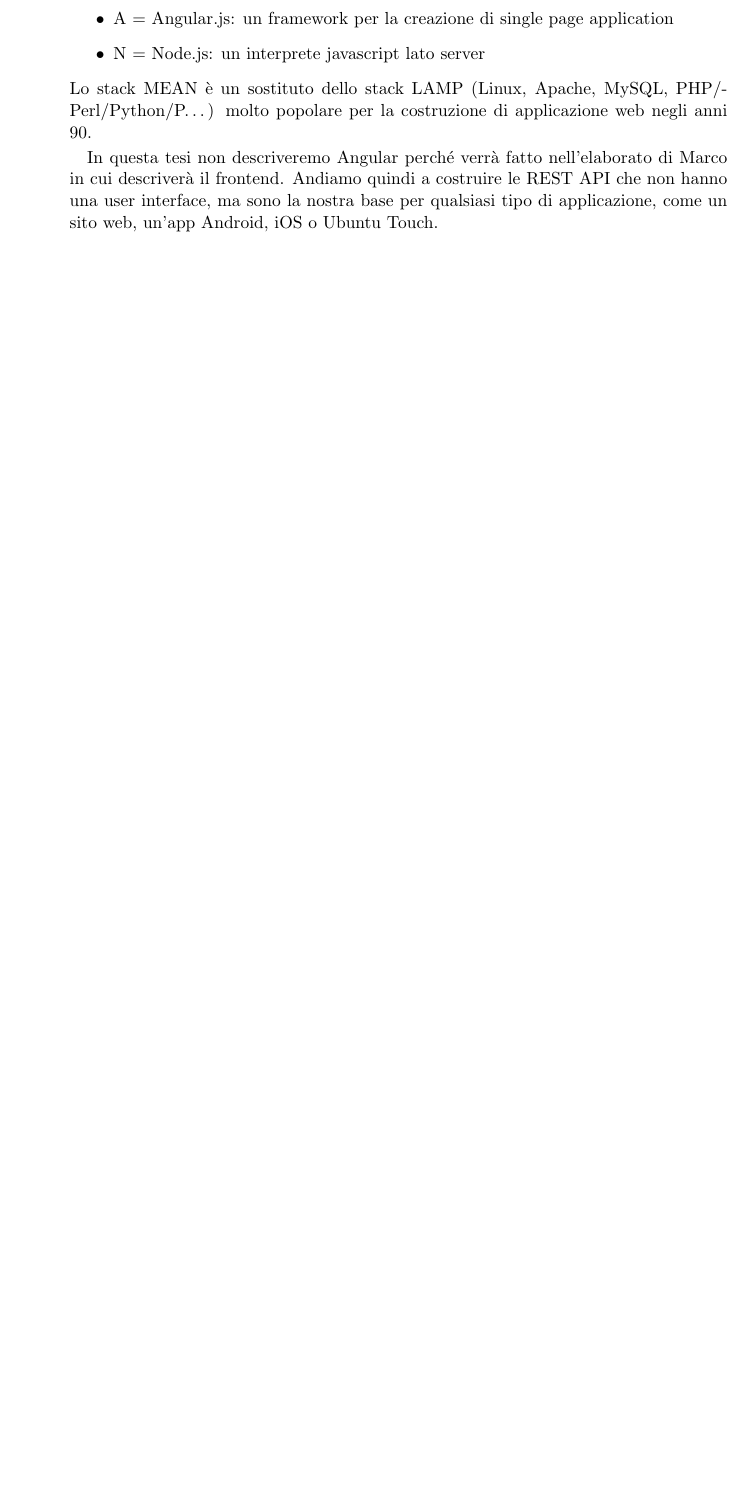
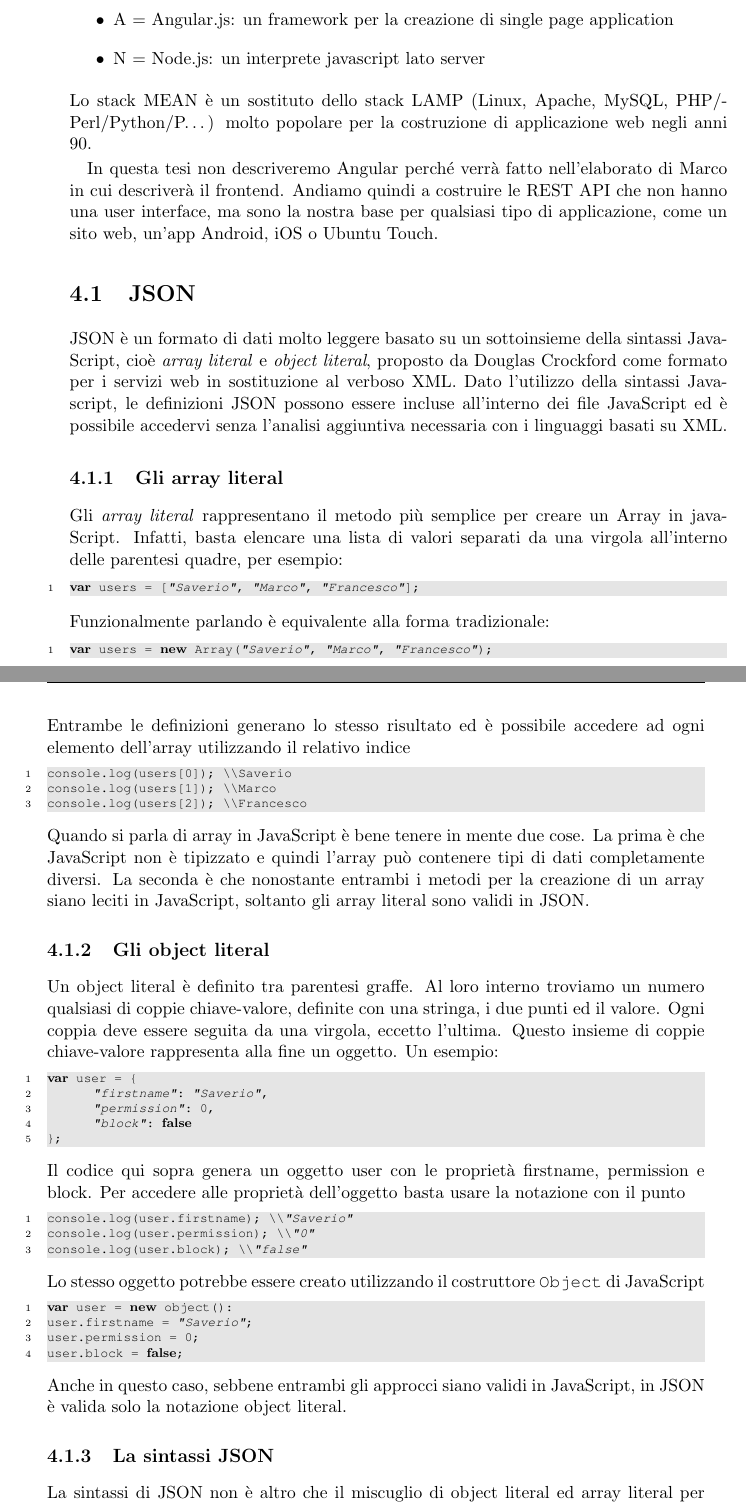
Before and after one commit to save91/tesi_2016, a LaTeX thesis (tesi.tex, which reads scelta_tecnologica.tex): part of page 27 of 54 before the commit and two parts of pages 27 and 28 of 56 after it, the two joined at a grey line, cut so that both start at the same text, the shorter picture padded with empty space. Compiled offline with pdfLaTeX.

Commit message:
bug fixed: REST + JSON

```diff
--- a/scelta_tecnologica.tex
+++ b/scelta_tecnologica.tex
@@ -17,3 +17,60 @@
 In questa tesi non descriveremo Angular perché verrà fatto nell'elaborato di Marco in cui descriverà il frontend.
 Andiamo quindi a costruire le REST API che non hanno una user interface, ma sono la nostra base per qualsiasi tipo di applicazione, come un sito web, un'app Android, iOS o Ubuntu Touch.
 
+\section{JSON}
+\nocite{ajax}
+JSON è un formato di dati molto leggere basato su un sottoinsieme della sintassi JavaScript, cioè \emph{array literal} e \emph{object literal}, proposto da Douglas Crockford come formato per i servizi web in sostituzione al verboso XML\index{XML}.
+Dato l'utilizzo della sintassi Javascript, le definizioni JSON\index{JSON} possono essere incluse all'interno dei file JavaScript ed è possibile accedervi senza l'analisi aggiuntiva necessaria con i linguaggi basati su XML.
+\subsection{Gli array literal}
+
+Gli \emph{array literal} rappresentano il metodo più semplice per creare un Array in javaScript.
+Infatti, basta elencare una lista di valori separati da una virgola all'interno delle parentesi quadre, per esempio:
+\begin{lstlisting}[style=JavaScriptCode]
+var users = ["Saverio", "Marco", "Francesco"];
+\end{lstlisting}
+Funzionalmente parlando è equivalente alla forma tradizionale:
+\begin{lstlisting}[style=JavaScriptCode]
+var users = new Array("Saverio", "Marco", "Francesco");
+\end{lstlisting}
+Entrambe le definizioni generano lo stesso risultato ed è possibile accedere ad ogni elemento dell'array utilizzando il relativo indice
+\begin{lstlisting}[style=JavaScriptCode]
+console.log(users[0]); \\Saverio
+console.log(users[1]); \\Marco
+console.log(users[2]); \\Francesco
+\end{lstlisting}
+Quando si parla di array in JavaScript è bene tenere in mente due cose.
+La prima è che JavaScript non è tipizzato e quindi l'array può contenere tipi di dati completamente diversi.
+La seconda è che nonostante entrambi i metodi per la creazione di un array siano leciti in JavaScript, soltanto gli array literal sono validi in JSON.
+\subsection{Gli object literal}
+Un object literal è definito tra parentesi graffe.
+Al loro interno troviamo un numero qualsiasi di coppie chiave-valore, definite con una stringa, i due punti ed il valore.
+Ogni coppia deve essere seguita da una virgola, eccetto l'ultima.
+Questo insieme di coppie chiave-valore rappresenta alla fine un oggetto.
+Un esempio:
+\begin{lstlisting}[style=JavaScriptCode]
+var user = {
+	"firstname": "Saverio",
+	"permission": 0,
+	"block": false
+};
+\end{lstlisting}
+Il codice qui sopra genera un oggetto user con le proprietà firstname, permission e block.
+Per accedere alle proprietà dell'oggetto basta usare la notazione con il punto
+\begin{lstlisting}[style=JavaScriptCode]
+console.log(user.firstname); \\"Saverio"
+console.log(user.permission); \\"0"
+console.log(user.block); \\"false"
+\end{lstlisting}
+Lo stesso oggetto potrebbe essere creato utilizzando il costruttore \texttt{Object} di JavaScript
+\begin{lstlisting}[style=JavaScriptCode]
+var user = new object():
+user.firstname = "Saverio";
+user.permission = 0;
+user.block = false;
+\end{lstlisting}
+Anche in questo caso, sebbene entrambi gli approcci siano validi in JavaScript, in JSON è valida solo la notazione object literal.
+\subsection{La sintassi JSON}
+La sintassi di JSON non è altro che il miscuglio di object literal ed array literal per memorizzare dati.
+Quello che bisogna tener bene a mente è che JSON rappresenta solo dati.
+Un esempio:
+\begin{lstlisting}[style=JavaScriptCode]
```
Also changed, not shown: biblio.bib (+8 -0 lines), tesi.pdf, scelta_tecnologica.tex (28 more changed lines).
